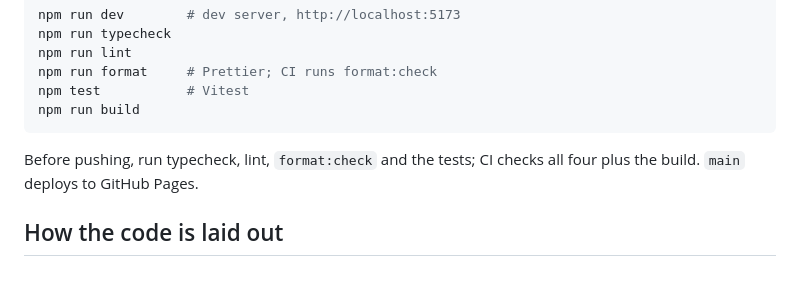
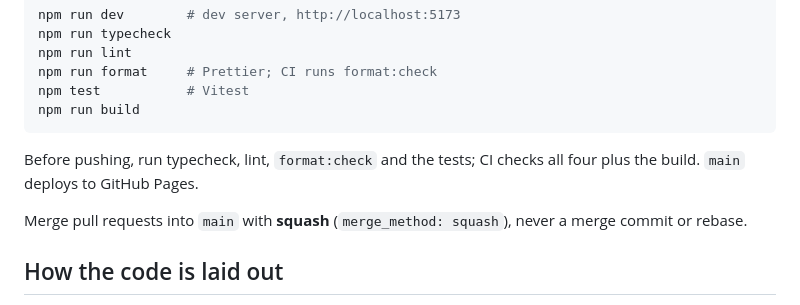
Before and after one commit to Nepsha1986/Mirrowick, a Markdown page: CLAUDE.md, the part around the change. Rendered like a GitHub page; blank space fills up the shorter version.

Commit message:
CLAUDE.md: squash-merge pull requests into main
Co-Authored-By: Claude Opus 5.5 <noreply@anthropic.com>
Claude-Session: https://claude.ai/code/session_01LZDQXcYjPux2mSX3NobgSc

```diff
--- a/CLAUDE.md
+++ b/CLAUDE.md
@@ -53,6 +53,9 @@ npm run build
 Before pushing, run typecheck, lint, `format:check` and the tests; CI checks all
 four plus the build. `main` deploys to GitHub Pages.
 
+Merge pull requests into `main` with **squash** (`merge_method: squash`), never
+a merge commit or rebase.
+
 ## How the code is laid out
 
 - `src/scenes/LanternScene.ts`: the one game scene. `init({ realm })` picks
```
